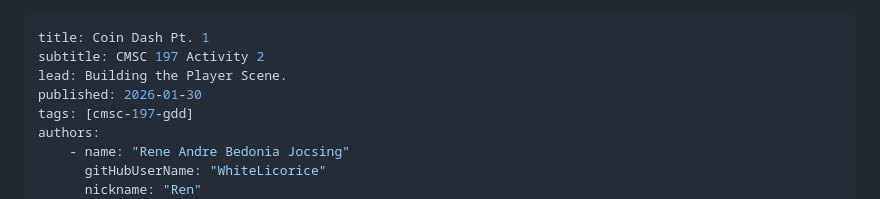
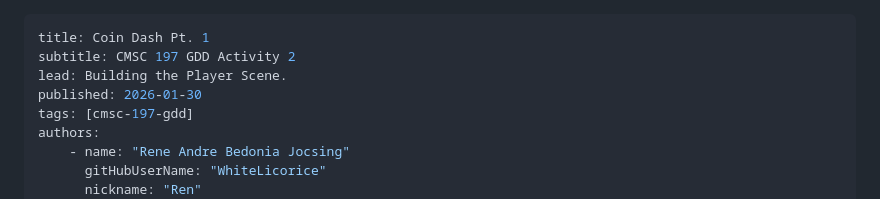
Before and after one commit to WhiteLicorice/Ren-s-Courses, a Markdown page: Content/Materials/cmsc-197-gdd-act2.md, the part around the change. Drawn GitHub-style.

```diff
--- a/Content/Materials/cmsc-197-gdd-act2.md
+++ b/Content/Materials/cmsc-197-gdd-act2.md
@@ -1,6 +1,6 @@
 ---
 title: Coin Dash Pt. 1
-subtitle: CMSC 197 Activity 2
+subtitle: CMSC 197 GDD Activity 2
 lead: Building the Player Scene.
 published: 2026-01-30
 tags: [cmsc-197-gdd]
```
Also changed, not shown: Content/Materials/cmsc-197-gdd-mp1.md (+1 -1 lines).
